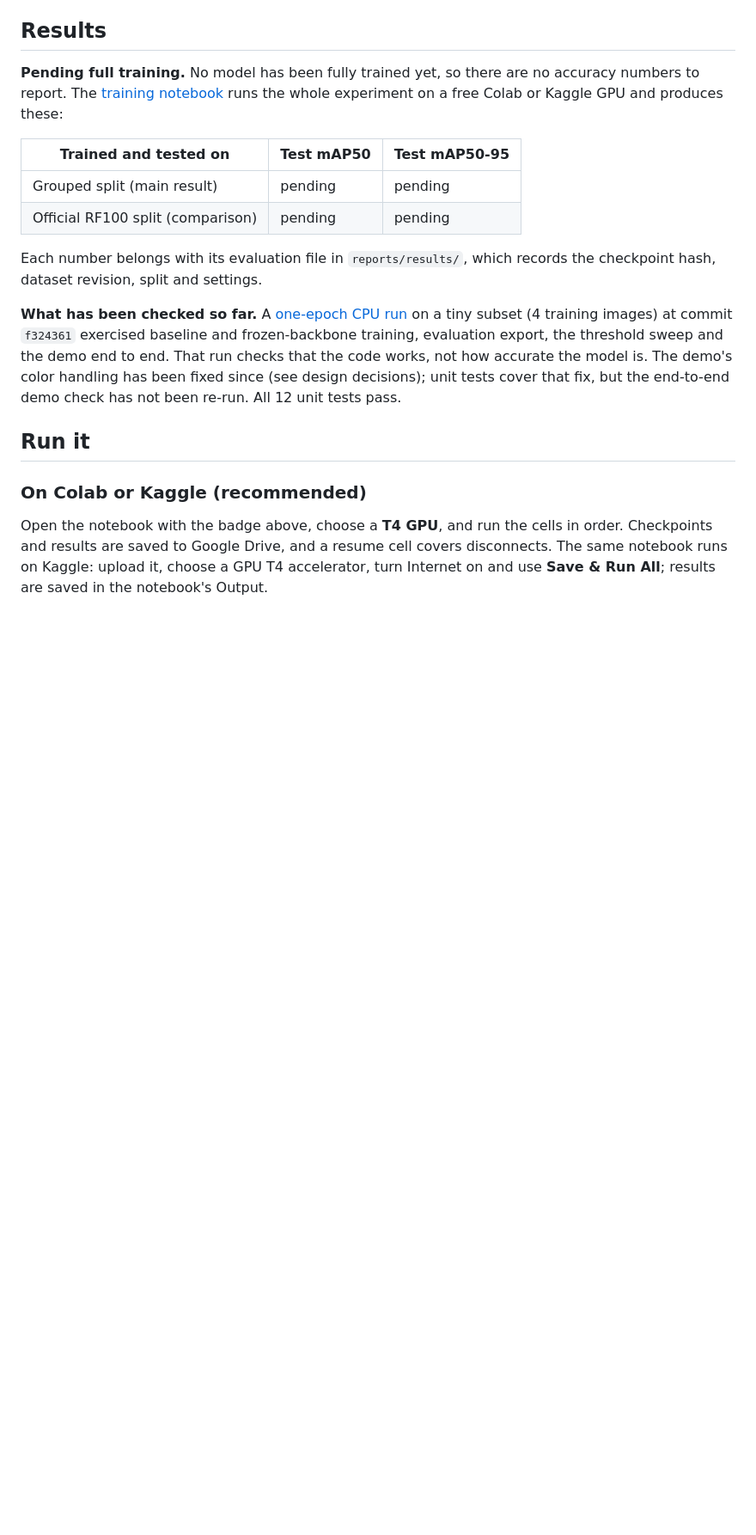
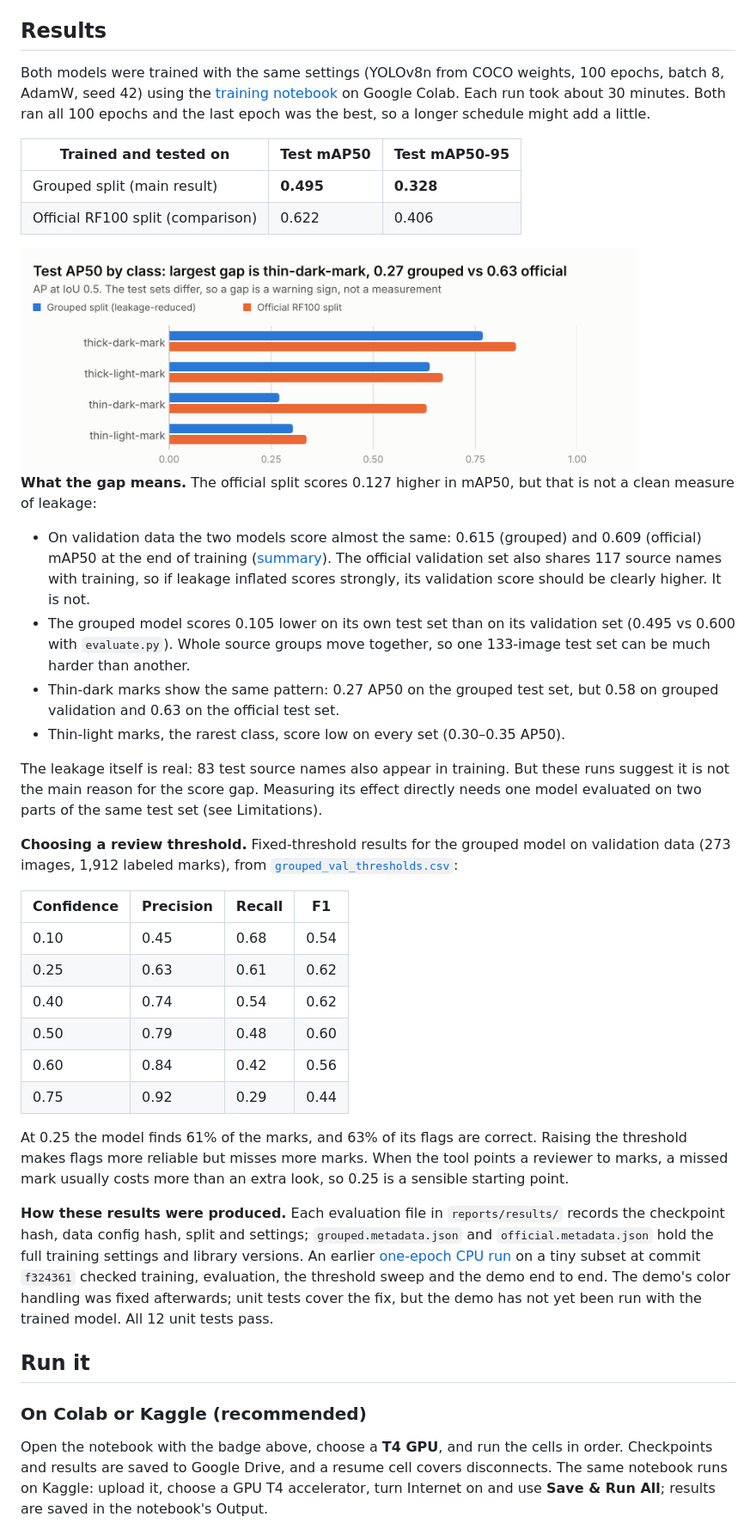
Before and after one commit to sp-ankitprajapati/asbestos-fiber-detection, a Markdown page: README.md, the part around one of its changes. Shown at 86% size. Rendered like a GitHub page; pictures changed too: assets/per_class_ap.png (added); blank space fills up the shorter version.

Commit message:
Add training and evaluation results
Both models trained for 100 epochs on Colab with identical settings.
Test mAP50 is 0.495 on the grouped split and 0.622 on the official
split, but validation scores are nearly equal (0.615 vs 0.609), so the
README explains why the gap is not a clean measure of leakage. Adds the
evaluation files, threshold sweep, training metadata and a per-class
AP chart whose title is computed from the results.

```diff
--- a/README.md
+++ b/README.md
@@ -81,24 +86,68 @@ classes, which is why evaluation reports AP per class, not only an average.
 
 ## Results
 
-**Pending full training.** No model has been fully trained yet, so there are no
-accuracy numbers to report. The [training notebook](notebooks/train_colab.ipynb)
-runs the whole experiment on a free Colab or Kaggle GPU and produces these:
+Both models were trained with the same settings (YOLOv8n from COCO weights,
+100 epochs, batch 8, AdamW, seed 42) using the
+[training notebook](notebooks/train_colab.ipynb) on Google Colab. Each run took
+about 30 minutes. Both ran all 100 epochs and the last epoch was the best, so a
+longer schedule might add a little.
 
 | Trained and tested on | Test mAP50 | Test mAP50-95 |
 | --- | --- | --- |
-| Grouped split (main result) | pending | pending |
-| Official RF100 split (comparison) | pending | pending |
+| Grouped split (main result) | **0.495** | **0.328** |
+| Official RF100 split (comparison) | 0.622 | 0.406 |
 
-Each number belongs with its evaluation file in `reports/results/`, which
-records the checkpoint hash, dataset revision, split and settings.
+<picture>
+  <source media="(prefers-color-scheme: dark)" srcset="assets/per_class_ap_dark.png">
+  <img src="assets/per_class_ap.png" width="720" alt="Test AP50 by class, grouped vs official: thick-dark 0.77 vs 0.85; thick-light 0.64 vs 0.67; thin-dark 0.27 vs 0.63; thin-light 0.30 vs 0.34.">
+</picture>
 
-**What has been checked so far.** A [one-epoch CPU run](reports/verification.json)
-on a tiny subset (4 training images) at commit `f324361` exercised baseline and
-frozen-backbone training, evaluation export, the threshold sweep and the demo end
-to end. That run checks that the code works, not how accurate the model is. The demo's color handling has been
-fixed since (see design decisions); unit tests cover that fix, but the end-to-end
-demo check has not been re-run. All 12 unit tests pass.
+**What the gap means.** The official split scores 0.127 higher in mAP50, but
+that is not a clean measure of leakage:
+
+- On validation data the two models score almost the same: 0.615 (grouped) and
+  0.609 (official) mAP50 at the end of training
+  ([summary](reports/results/training_summary.json)). The official validation
+  set also shares 117 source names with training, so if leakage inflated scores
+  strongly, its validation score should be clearly higher. It is not.
+- The grouped model scores 0.105 lower on its own test set than on its
+  validation set (0.495 vs 0.600 with `evaluate.py`). Whole source groups move
+  together, so one 133-image test set can be much harder than another.
+- Thin-dark marks show the same pattern: 0.27 AP50 on the grouped test set, but
+  0.58 on grouped validation and 0.63 on the official test set.
+- Thin-light marks, the rarest class, score low on every set (0.30–0.35 AP50).
+
+The leakage itself is real: 83 test source names also appear in training. But
+these runs suggest it is not the main reason for the score gap. Measuring its
+effect directly needs one model evaluated on two parts of the same test set (see
+Limitations).
+
+**Choosing a review threshold.** Fixed-threshold results for the grouped model
+on validation data (273 images, 1,912 labeled marks), from
+[`grouped_val_thresholds.csv`](reports/results/grouped_val_thresholds.csv):
+
+| Confidence | Precision | Recall | F1 |
+| --- | --- | --- | --- |
+| 0.10 | 0.45 | 0.68 | 0.54 |
+| 0.25 | 0.63 | 0.61 | 0.62 |
+| 0.40 | 0.74 | 0.54 | 0.62 |
+| 0.50 | 0.79 | 0.48 | 0.60 |
+| 0.60 | 0.84 | 0.42 | 0.56 |
+| 0.75 | 0.92 | 0.29 | 0.44 |
+
+At 0.25 the model finds 61% of the marks, and 63% of its flags are correct.
+Raising the threshold makes flags more reliable but misses more marks. When the
+tool points a reviewer to marks, a missed mark usually costs more than an extra
+look, so 0.25 is a sensible starting point.
+
+**How these results were produced.** Each evaluation file in `reports/results/`
+records the checkpoint hash, data config hash, split and settings;
+`grouped.metadata.json` and `official.metadata.json` hold the full training
+settings and library versions. An earlier
+[one-epoch CPU run](reports/verification.json) on a tiny subset at commit
+`f324361` checked training, evaluation, the threshold sweep and the demo end to
+end. The demo's color handling was fixed afterwards; unit tests cover the fix,
+but the demo has not yet been run with the trained model. All 12 unit tests pass.
 
 ## Run it
 
```
Also changed, not shown: other parts of README.md (+12 -2 lines), assets/per_class_ap_dark.png (added), 9 other files.
